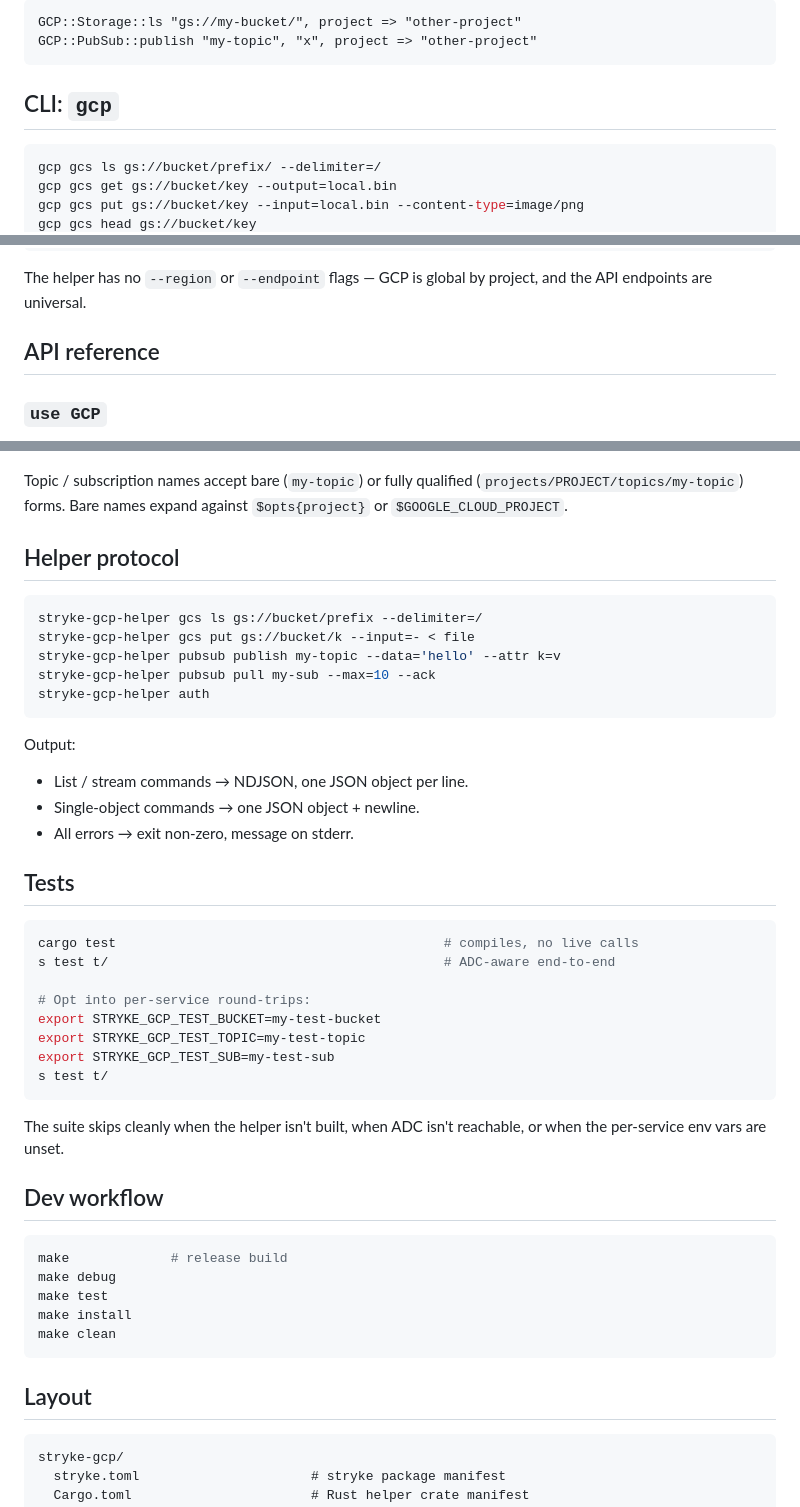
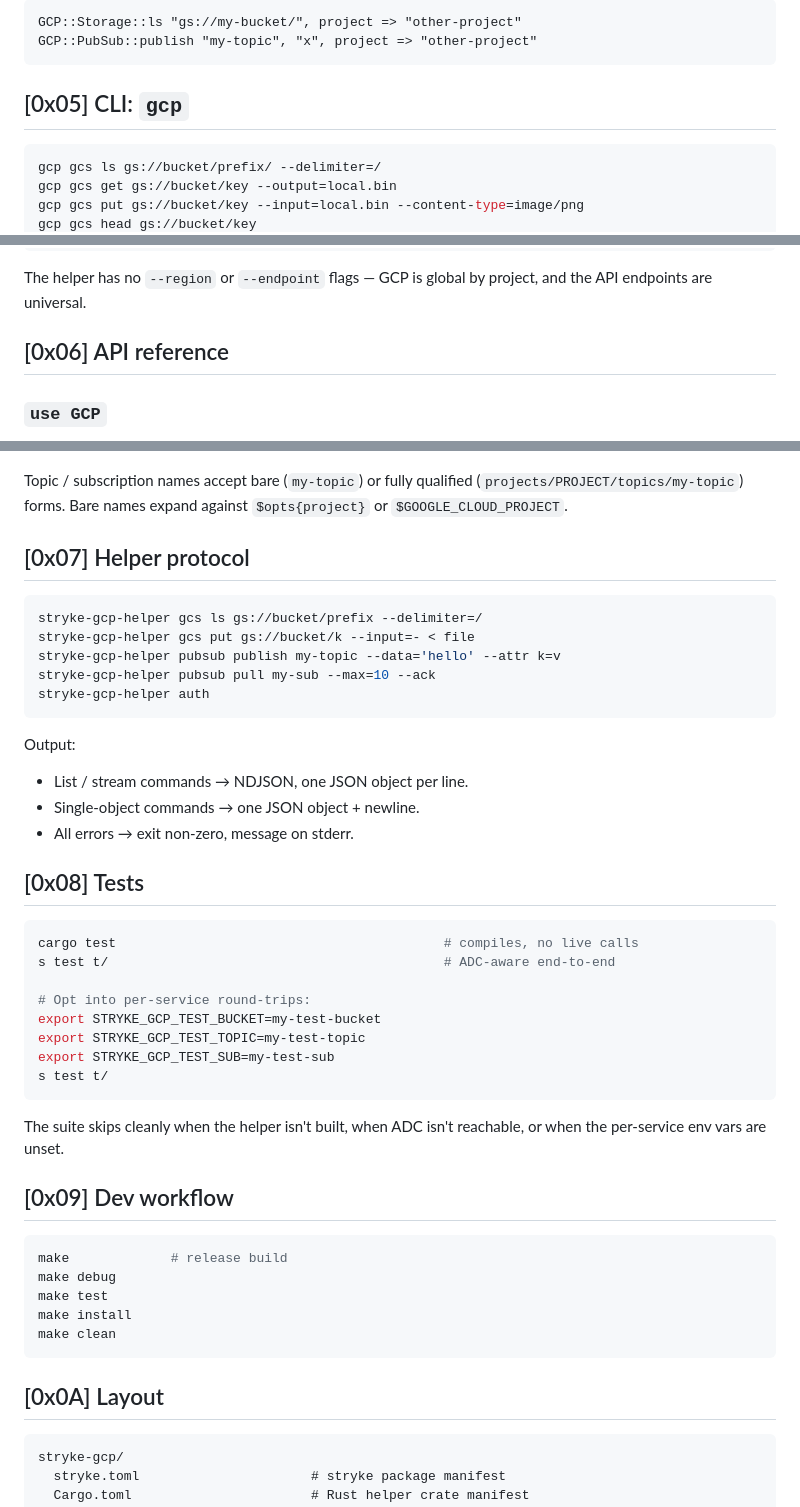
Before and after one commit to MenkeTechnologies/stryke-gcp, a Markdown page: README.md, 3 parts joined by grey strips. Rendered like a GitHub page.

````diff
--- a/README.md
+++ b/README.md
@@ -103,7 +138,7 @@ GCP::Storage::ls "gs://my-bucket/", project => "other-project"
 GCP::PubSub::publish "my-topic", "x", project => "other-project"
 ```
 
-## CLI: `gcp`
+## [0x05] CLI: `gcp`
 
 ```sh
 gcp gcs ls gs://bucket/prefix/ --delimiter=/
@@ -134,7 +169,7 @@ Global flags:
 The helper has no `--region` or `--endpoint` flags — GCP is global by
 project, and the API endpoints are universal.
 
-## API reference
+## [0x06] API reference
 
 ### `use GCP`
 
@@ -171,7 +206,7 @@ Topic / subscription names accept bare (`my-topic`) or fully qualified
 (`projects/PROJECT/topics/my-topic`) forms. Bare names expand against
 `$opts{project}` or `$GOOGLE_CLOUD_PROJECT`.
 
-## Helper protocol
+## [0x07] Helper protocol
 
 ```sh
 stryke-gcp-helper gcs ls gs://bucket/prefix --delimiter=/
@@ -187,7 +222,7 @@ Output:
 * Single-object commands → one JSON object + newline.
 * All errors → exit non-zero, message on stderr.
 
-## Tests
+## [0x08] Tests
 
 ```sh
 cargo test                                          # compiles, no live calls
@@ -203,7 +238,7 @@ s test t/
 The suite skips cleanly when the helper isn't built, when ADC isn't
 reachable, or when the per-service env vars are unset.
 
-## Dev workflow
+## [0x09] Dev workflow
 
 ```sh
 make             # release build
@@ -213,7 +248,7 @@ make install
 make clean
 ```
 
-## Layout
+## [0x0A] Layout
 
 ```
 stryke-gcp/
````
Also changed, not shown: other parts of README.md (+43 -8 lines).
